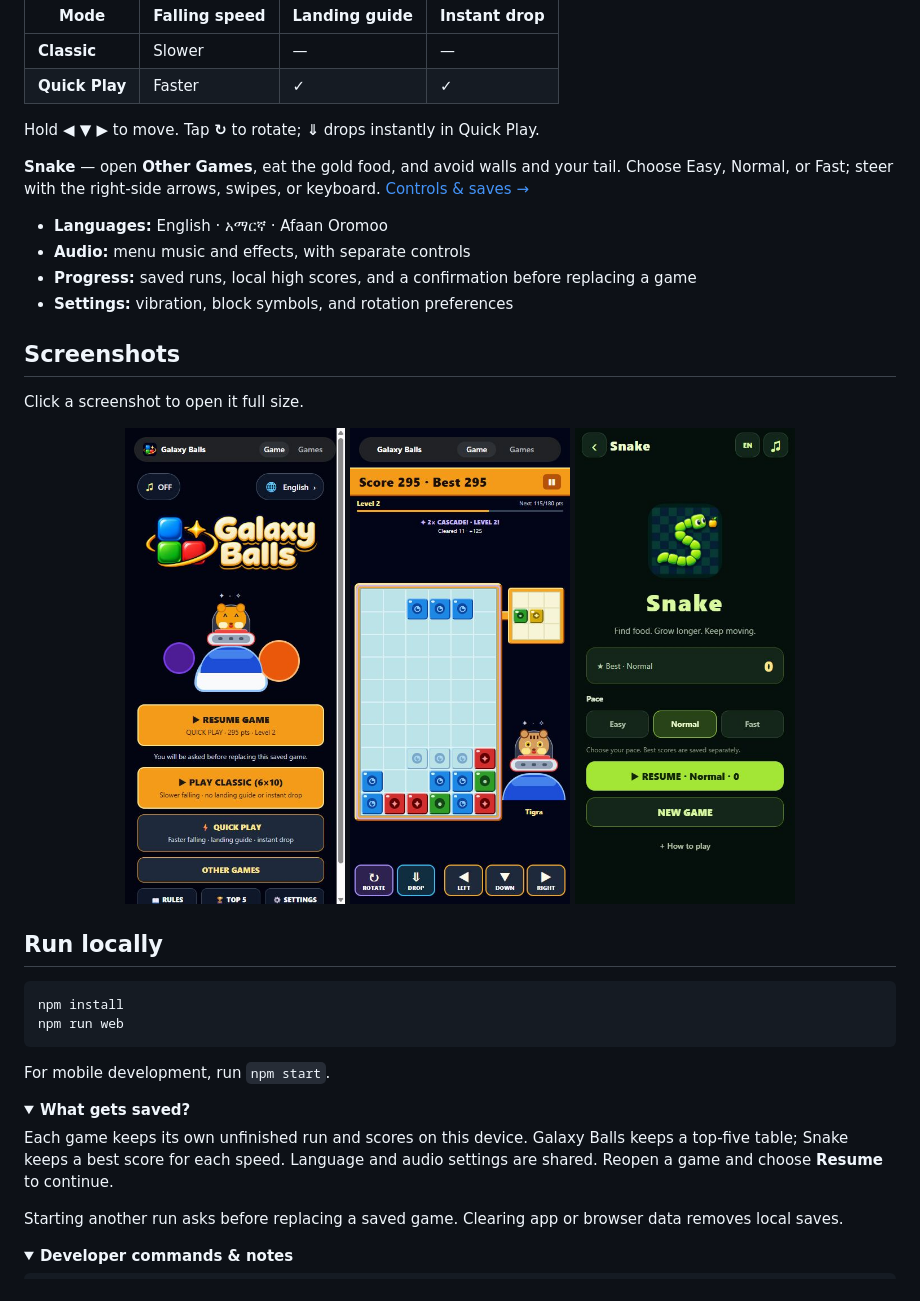
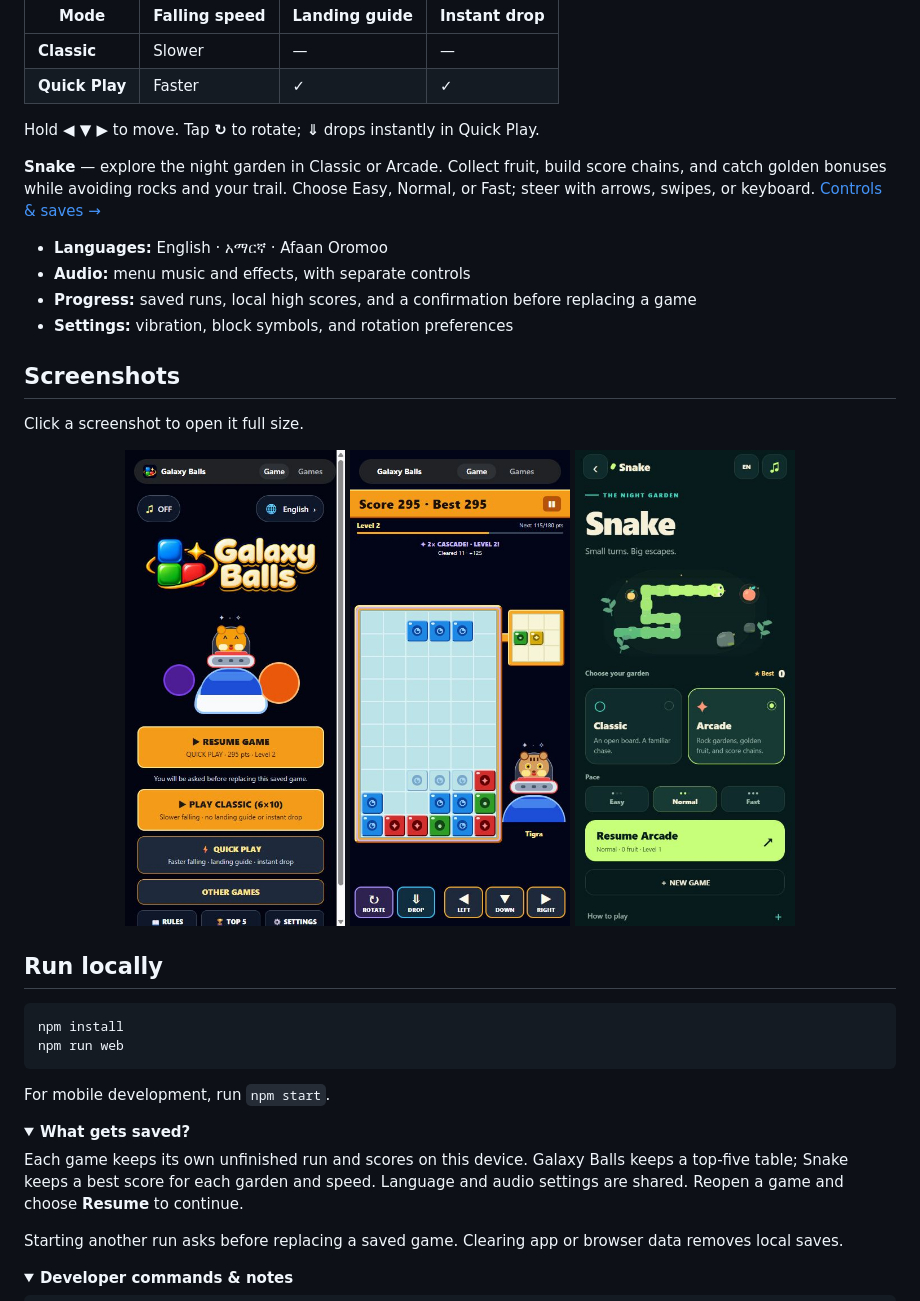
Before and after one commit to natnaelmekuriaw/GalaxyBalls2, a Markdown page: README.md, the part around the change printed below. Drawn GitHub-style; pictures changed too: docs/images/snake.jpg; folded sections open.

Commit message:
docs(snake): explain Arcade rules and refresh the game preview

```diff
--- a/README.md
+++ b/README.md
@@ -24,8 +24,9 @@ Match colors, trigger cascades, and keep the board from filling up.
 
 Hold **◀ ▼ ▶** to move. Tap **↻** to rotate; **⇓** drops instantly in Quick Play.
 
-**Snake** — open **Other Games**, eat the gold food, and avoid walls and your tail.
-Choose Easy, Normal, or Fast; steer with the right-side arrows, swipes, or keyboard.
+**Snake** — explore the night garden in Classic or Arcade. Collect fruit, build
+score chains, and catch golden bonuses while avoiding rocks and your trail.
+Choose Easy, Normal, or Fast; steer with arrows, swipes, or keyboard.
 [Controls & saves →](docs/snake.md)
 
 - **Languages:** English · አማርኛ · Afaan Oromoo
@@ -56,7 +57,7 @@ For mobile development, run `npm start`.
 <summary><strong>What gets saved?</strong></summary>
 
 Each game keeps its own unfinished run and scores on this device. Galaxy Balls
-keeps a top-five table; Snake keeps a best score for each speed. Language and
+keeps a top-five table; Snake keeps a best score for each garden and speed. Language and
 audio settings are shared. Reopen a game and choose **Resume** to continue.
 
 Starting another run asks before replacing a saved game. Clearing app or browser
```
Also changed, not shown: other parts of README.md (+1 -1 lines), docs/architecture.md (+4 -2 lines), docs/snake.md (+14 -3 lines), 2 other files.
